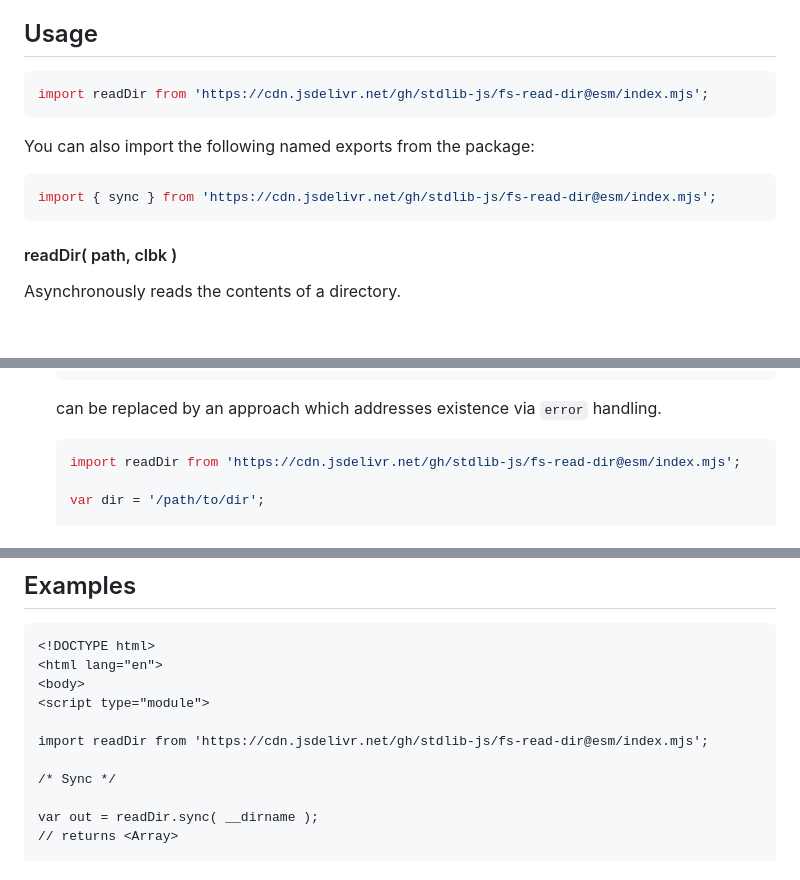
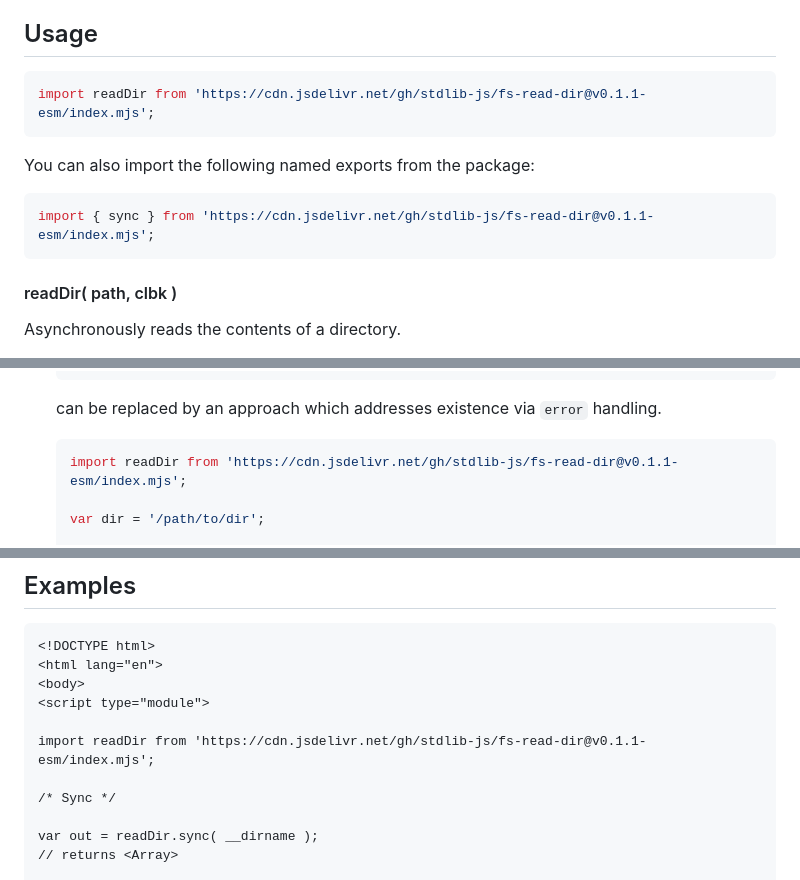
Before and after one commit to stdlib-js/fs-read-dir, a Markdown page: README.md, 3 parts joined by grey strips. Drawn GitHub-style; blank space fills up the shorter version.

Commit message:
Update README.md for ESM bundle v0.1.1

````diff
--- a/README.md
+++ b/README.md
@@ -42,13 +42,13 @@ limitations under the License.
 ## Usage
 
 ```javascript
-import readDir from 'https://cdn.jsdelivr.net/gh/stdlib-js/fs-read-dir@esm/index.mjs';
+import readDir from 'https://cdn.jsdelivr.net/gh/stdlib-js/fs-read-dir@v0.1.1-esm/index.mjs';
 ```
 
 You can also import the following named exports from the package:
 
 ```javascript
-import { sync } from 'https://cdn.jsdelivr.net/gh/stdlib-js/fs-read-dir@esm/index.mjs';
+import { sync } from 'https://cdn.jsdelivr.net/gh/stdlib-js/fs-read-dir@v0.1.1-esm/index.mjs';
 ```
 
 #### readDir( path, clbk )
@@ -105,7 +105,7 @@ console.log( out );
     can be replaced by an approach which addresses existence via `error` handling.
 
     ```javascript
-    import readDir from 'https://cdn.jsdelivr.net/gh/stdlib-js/fs-read-dir@esm/index.mjs';
+    import readDir from 'https://cdn.jsdelivr.net/gh/stdlib-js/fs-read-dir@v0.1.1-esm/index.mjs';
 
     var dir = '/path/to/dir';
 
@@ -133,7 +133,7 @@ console.log( out );
 <body>
 <script type="module">
 
-import readDir from 'https://cdn.jsdelivr.net/gh/stdlib-js/fs-read-dir@esm/index.mjs';
+import readDir from 'https://cdn.jsdelivr.net/gh/stdlib-js/fs-read-dir@v0.1.1-esm/index.mjs';
 
 /* Sync */
 
````
